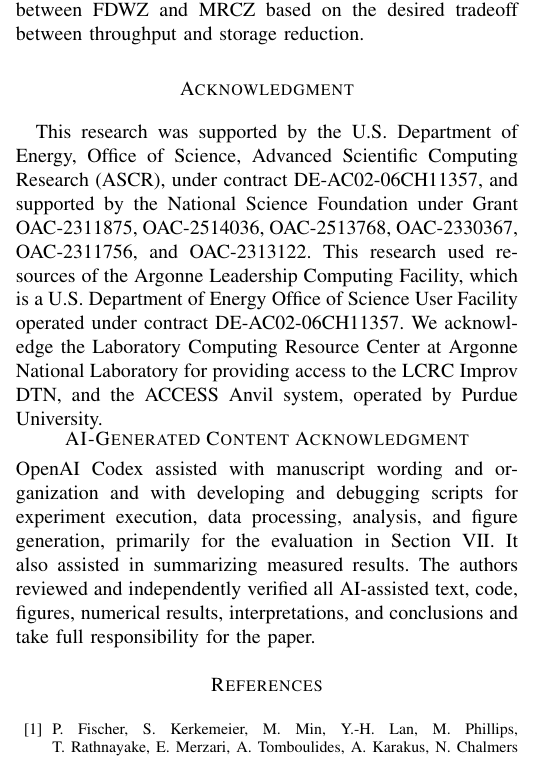
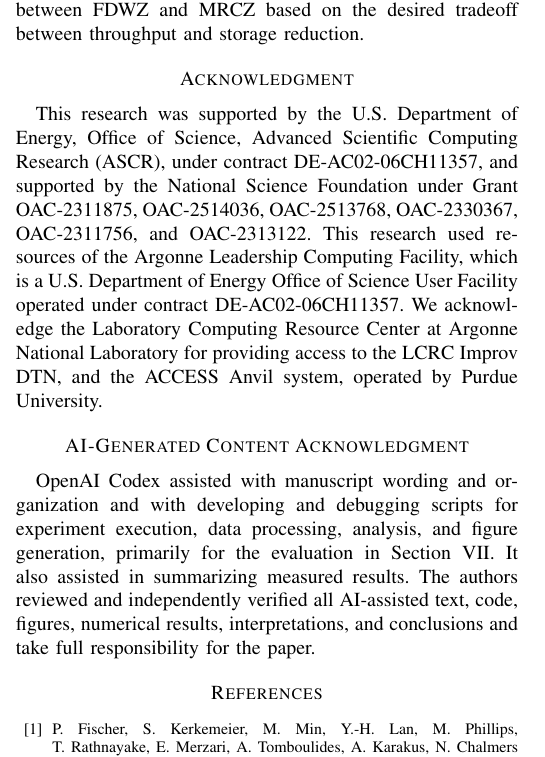
Before and after one commit to ZizheJian/mrcz, a LaTeX paper (论文/main.tex): part of one column of page 12 of 13, cut so that both start at the same text. Compiled offline with pdfLaTeX; a missing font is replaced by an installed copy or a similar font; a LaTeX package or settings file that is missing is left out.

Commit message:
Restore AI acknowledgment heading spacing

```diff
--- a/论文/main.tex
+++ b/论文/main.tex
@@ -65,10 +65,8 @@ This research was supported by the U.S. Department of Energy, Office of Science,
 This research used resources of the Argonne Leadership Computing Facility, which is a U.S. Department of Energy Office of Science User Facility operated under contract DE-AC02-06CH11357.
 We acknowledge the Laboratory Computing Resource Center at Argonne National Laboratory for providing access to the LCRC Improv DTN, and the ACCESS Anvil system, operated by Purdue University.
 
-\noindent\begin{minipage}{\columnwidth}
 \section*{AI-Generated Content Acknowledgment}
 OpenAI Codex assisted with manuscript wording and organization and with developing and debugging scripts for experiment execution, data processing, analysis, and figure generation, primarily for the evaluation in Section~\ref{sec:performance evaluation}. It also assisted in summarizing measured results. The authors reviewed and independently verified all AI-assisted text, code, figures, numerical results, interpretations, and conclusions and take full responsibility for the paper.
-\end{minipage}
 
 \IEEEtriggeratref{12}
 \bibliographystyle{IEEEtran}
```
Also changed, not shown: 2 other files.
